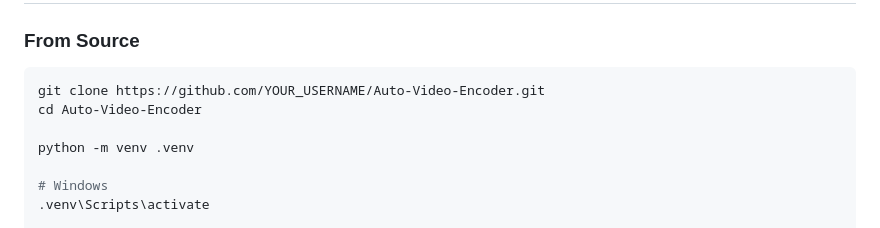
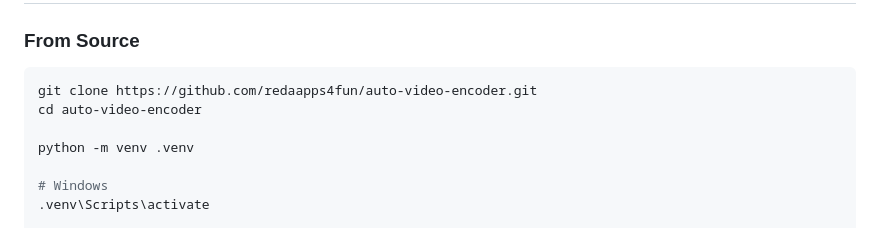
Before and after one commit to redaapps4fun/auto-video-encoder, a Markdown page: README.md, the part around one of its changes. Rendered like a GitHub page.

````diff
--- a/README.md
+++ b/README.md
@@ -38,8 +50,8 @@ A desktop application that monitors folders and automatically encodes video file
 ### From Source
 
 ```bash
-git clone https://github.com/YOUR_USERNAME/Auto-Video-Encoder.git
-cd Auto-Video-Encoder
+git clone https://github.com/redaapps4fun/auto-video-encoder.git
+cd auto-video-encoder
 
 python -m venv .venv
 
````
Also changed, not shown: other parts of README.md (+53 -1 lines).
